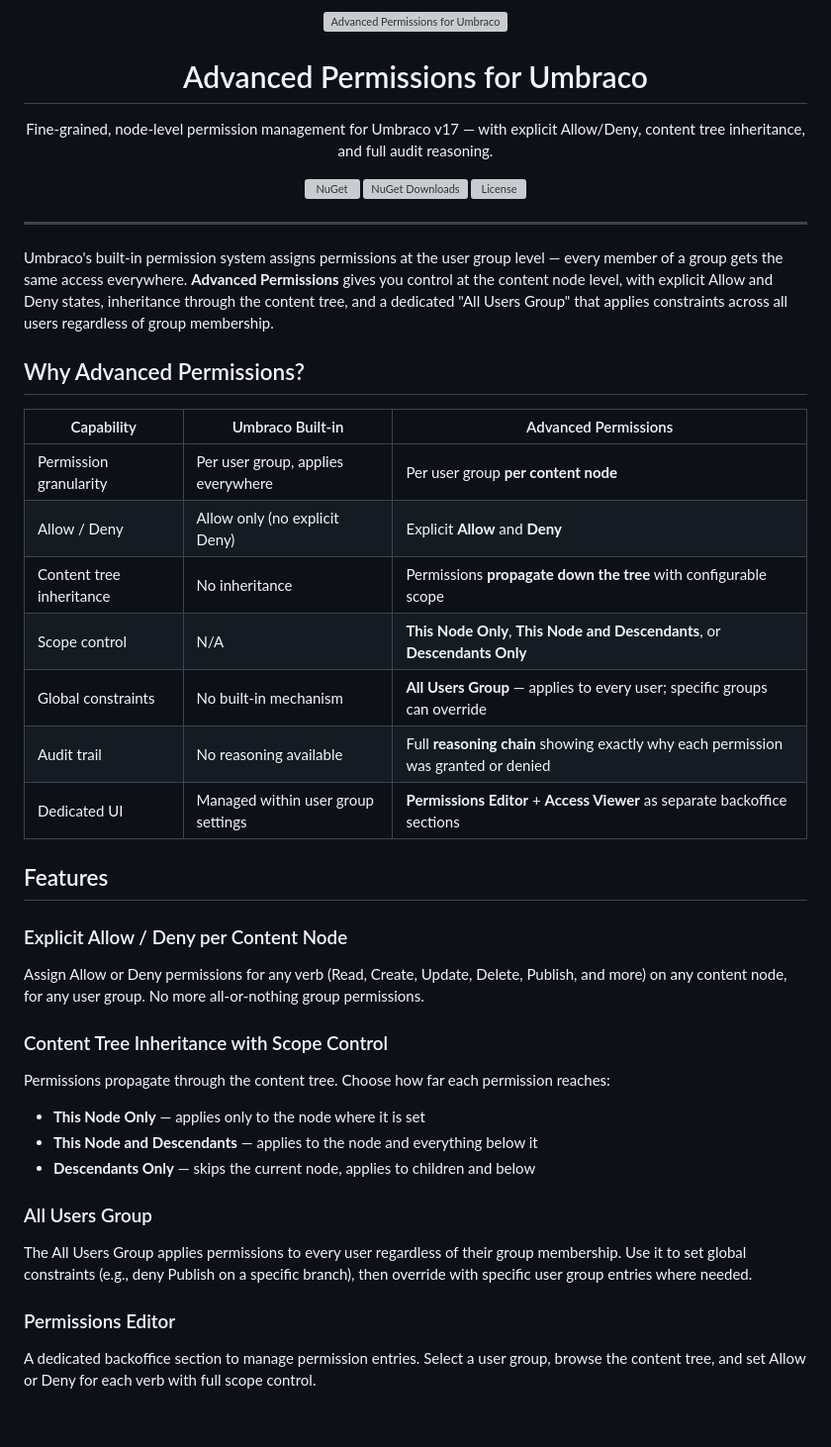
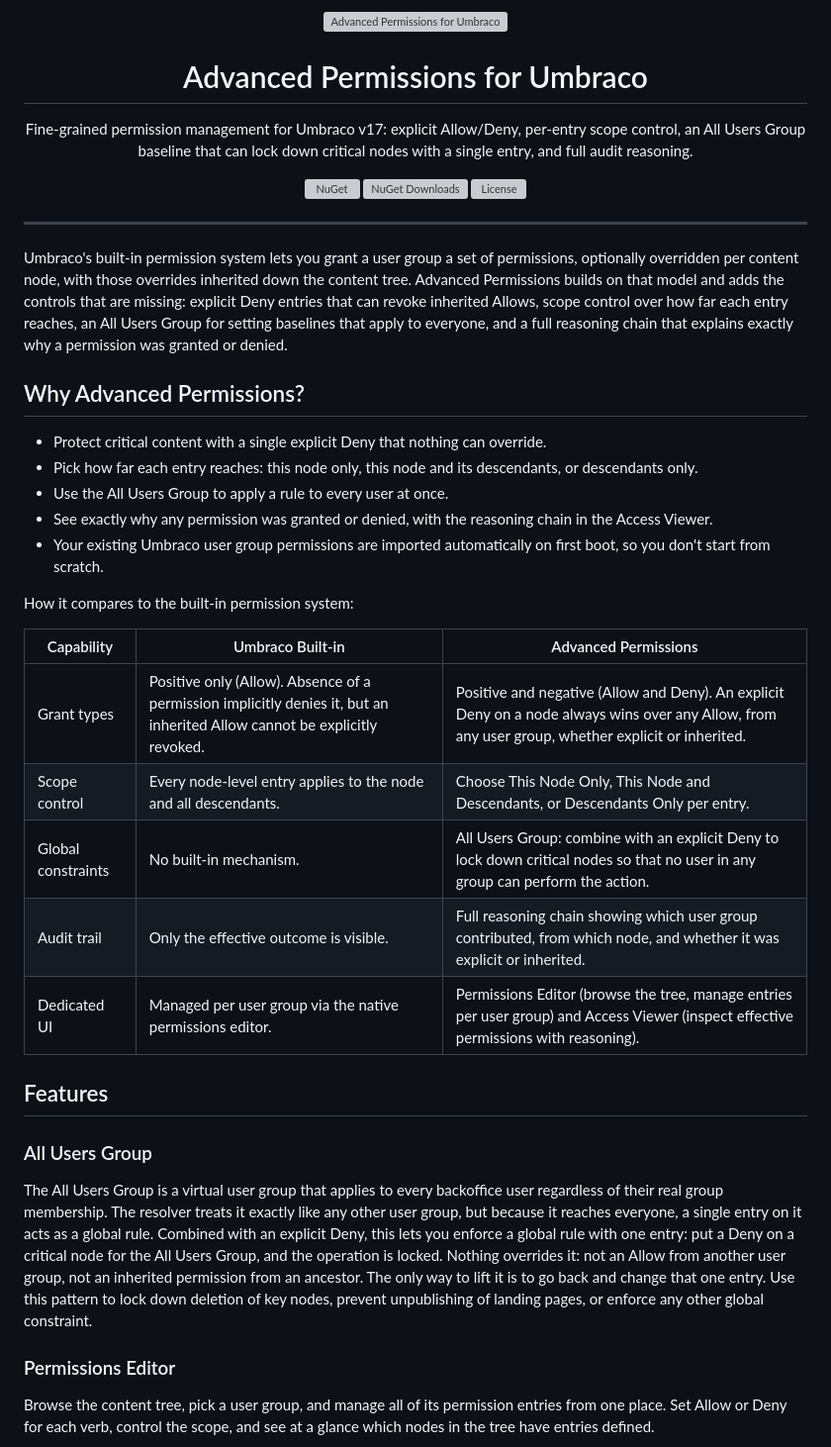
Before and after one commit to Luuk1983/Umbraco.Community.AdvancedPermissions, a Markdown page: README.md, the part around one of its changes. Shown at 99% size. GitHub-like rendering; blank space fills up the shorter version; grey boxes are pictures that could not be loaded.

```diff
--- a/README.md
+++ b/README.md
@@ -5,7 +5,7 @@
 <h1 align="center">Advanced Permissions for Umbraco</h1>
 
 <p align="center">
-  Fine-grained, node-level permission management for Umbraco v17 — with explicit Allow/Deny, content tree inheritance, and full audit reasoning.
+  Fine-grained permission management for Umbraco v17: explicit Allow/Deny, per-entry scope control, an All Users Group baseline that can lock down critical nodes with a single entry, and full audit reasoning.
 </p>
 
 <p align="center">
@@ -16,39 +16,33 @@
 
 ---
 
-Umbraco's built-in permission system assigns permissions at the user group level — every member of a group gets the same access everywhere. **Advanced Permissions** gives you control at the content node level, with explicit Allow and Deny states, inheritance through the content tree, and a dedicated "All Users Group" that applies constraints across all users regardless of group membership.
+Umbraco's built-in permission system lets you grant a user group a set of permissions, optionally overridden per content node, with those overrides inherited down the content tree. Advanced Permissions builds on that model and adds the controls that are missing: explicit Deny entries that can revoke inherited Allows, scope control over how far each entry reaches, an All Users Group for setting baselines that apply to everyone, and a full reasoning chain that explains exactly why a permission was granted or denied.
 
 ## Why Advanced Permissions?
 
+- Protect critical content with a single explicit Deny that nothing can override.
+- Pick how far each entry reaches: this node only, this node and its descendants, or descendants only.
+- Use the All Users Group to apply a rule to every user at once.
+- See exactly why any permission was granted or denied, with the reasoning chain in the Access Viewer.
+- Your existing Umbraco user group permissions are imported automatically on first boot, so you don't start from scratch.
+
+How it compares to the built-in permission system:
+
 | Capability | Umbraco Built-in | Advanced Permissions |
 |---|---|---|
-| Permission granularity | Per user group, applies everywhere | Per user group **per content node** |
-| Allow / Deny | Allow only (no explicit Deny) | Explicit **Allow** and **Deny** |
-| Content tree inheritance | No inheritance | Permissions **propagate down the tree** with configurable scope |
-| Scope control | N/A | **This Node Only**, **This Node and Descendants**, or **Descendants Only** |
-| Global constraints | No built-in mechanism | **All Users Group** — applies to every user; specific groups can override |
-| Audit trail | No reasoning available | Full **reasoning chain** showing exactly why each permission was granted or denied |
-| Dedicated UI | Managed within user group settings | **Permissions Editor** + **Access Viewer** as separate backoffice sections |
+| Grant types | Positive only (Allow). Absence of a permission implicitly denies it, but an inherited Allow cannot be explicitly revoked. | Positive and negative (Allow and Deny). An explicit Deny on a node always wins over any Allow, from any user group, whether explicit or inherited. |
+| Scope control | Every node-level entry applies to the node and all descendants. | Choose This Node Only, This Node and Descendants, or Descendants Only per entry. |
+| Global constraints | No built-in mechanism. | All Users Group: combine with an explicit Deny to lock down critical nodes so that no user in any group can perform the action. |
+| Audit trail | Only the effective outcome is visible. | Full reasoning chain showing which user group contributed, from which node, and whether it was explicit or inherited. |
+| Dedicated UI | Managed per user group via the native permissions editor. | Permissions Editor (browse the tree, manage entries per user group) and Access Viewer (inspect effective permissions with reasoning). |
 
 ## Features
 
-### Explicit Allow / Deny per Content Node
-
-Assign Allow or Deny permissions for any verb (Read, Create, Update, Delete, Publish, and more) on any content node, for any user group. No more all-or-nothing group permissions.
-
-### Content Tree Inheritance with Scope Control
-
-Permissions propagate through the content tree. Choose how far each permission reaches:
-
-- **This Node Only** — applies only to the node where it is set
-- **This Node and Descendants** — applies to the node and everything below it
-- **Descendants Only** — skips the current node, applies to children and below
-
 ### All Users Group
 
-The All Users Group applies permissions to every user regardless of their group membership. Use it to set global constraints (e.g., deny Publish on a specific branch), then override with specific user group entries where needed.
+The All Users Group is a virtual user group that applies to every backoffice user regardless of their real group membership. The resolver treats it exactly like any other user group, but because it reaches everyone, a single entry on it acts as a global rule. Combined with an explicit Deny, this lets you enforce a global rule with one entry: put a Deny on a critical node for the All Users Group, and the operation is locked. Nothing overrides it: not an Allow from another user group, not an inherited permission from an ancestor. The only way to lift it is to go back and change that one entry. Use this pattern to lock down deletion of key nodes, prevent unpublishing of landing pages, or enforce any other global constraint.
 
 ### Permissions Editor
 
-A dedicated backoffice section to manage permission entries. Select a user group, browse the content tree, and set Allow or Deny for each verb with full scope control.
+Browse the content tree, pick a user group, and manage all of its permission entries from one place. Set Allow or Deny for each verb, control the scope, and see at a glance which nodes in the tree have entries defined.
 
```
Also changed, not shown: other parts of README.md (+56 -38 lines), docs/screenshots/access_viewer.jpg (added), docs/screenshots/advanced-permissions_menu.jpg (added), docs/screenshots/permissions_editor.jpg (added), docs/screenshots/replaced_permissions_panel.jpg (added), docs/screenshots/verb_access_viewer.jpg (added), docs/screenshots/verb_permissions_editor.jpg (added), 3 other files.
